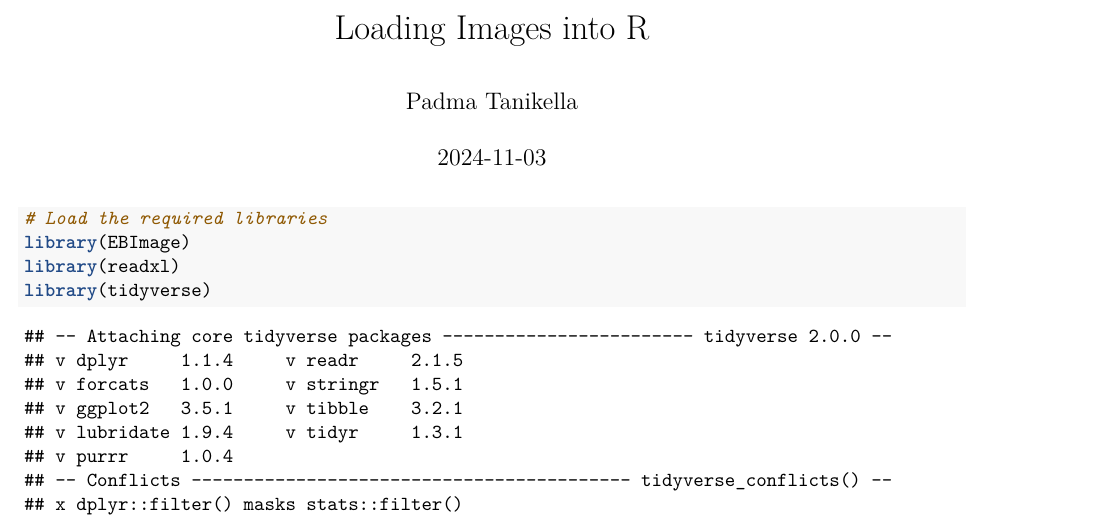
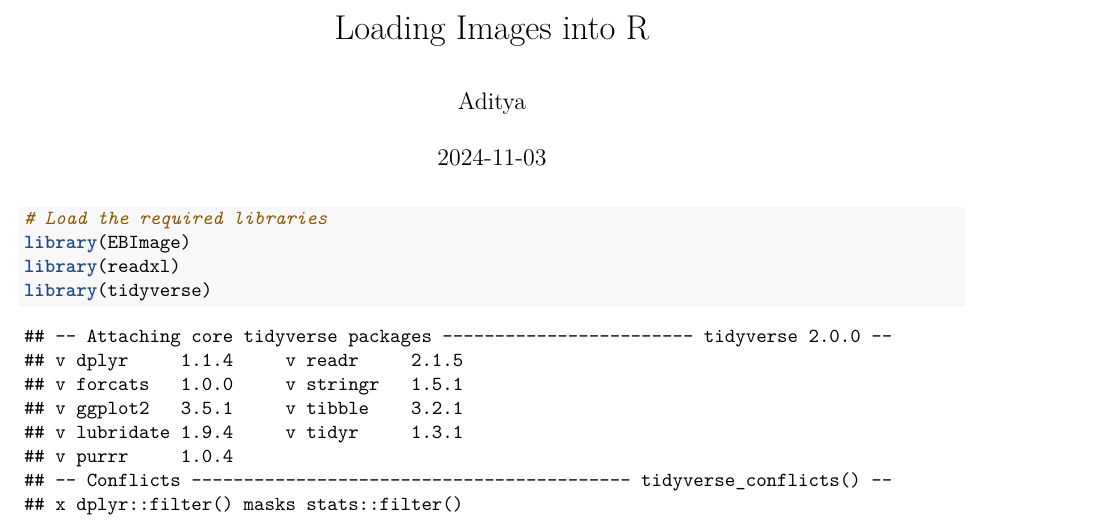
Before and after one commit to t-padma/Skin_Lesion_image_analysis, an R Markdown document (lesion_images.Rmd): part of page 1 of 6, cut so that both start at the same text. Rendered offline with R 4.5, knitr and Pandoc, then LaTeX, with nearby package versions; some code elsewhere in the file could not run offline.

Commit message:
Update lesion_images.Rmd

```diff
--- a/lesion_images.Rmd
+++ b/lesion_images.Rmd
@@ -1,6 +1,6 @@
 ---
 title: "Loading Images into R"
-author: "Padma Tanikella"
+author: "Aditya"
 date: "`r Sys.Date()`"
 output: pdf_document
 ---
```
